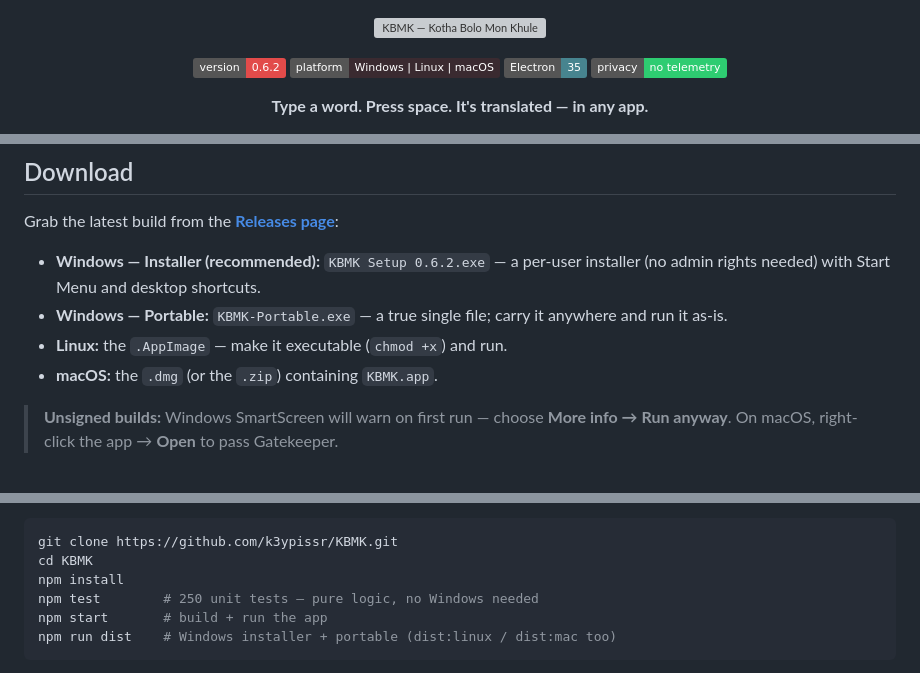
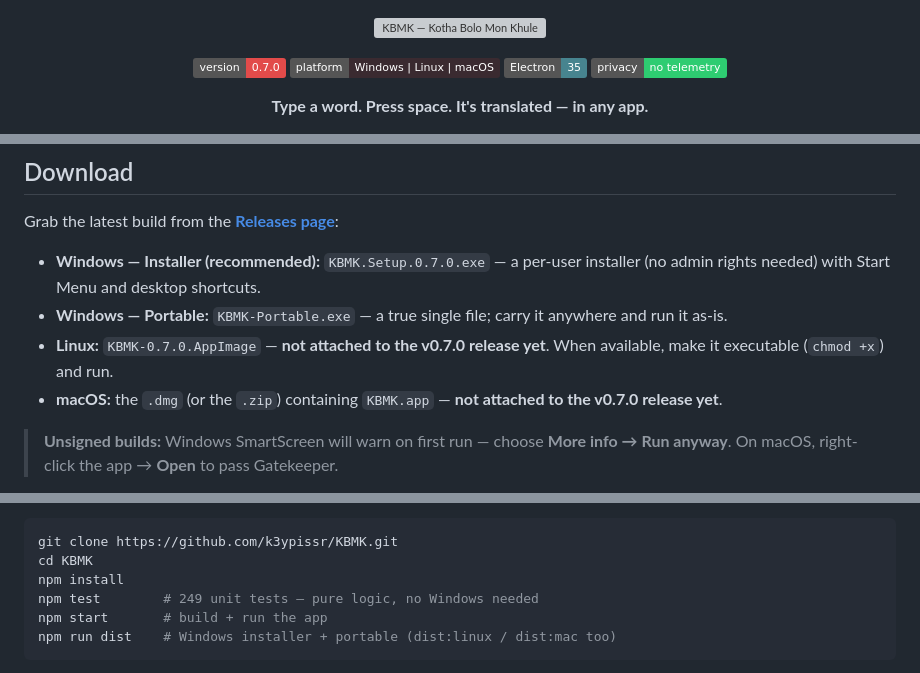
Before and after one commit to HitoRyuSenshin/KBMK, a Markdown page: README.md, 3 parts joined by grey strips. Drawn GitHub-style; badges without logos; grey boxes are pictures that could not be loaded.

Commit message:
Docs: align README and manual with v0.7.0

````diff
--- a/README.md
+++ b/README.md
@@ -3,7 +3,7 @@
 </p>
 
 <p align="center">
-  <img src="https://img.shields.io/badge/version-0.6.2-e24b4a" alt="Version 0.6.2">
+  <img src="https://img.shields.io/badge/version-0.7.0-e24b4a" alt="Version 0.7.0">
   <img src="https://img.shields.io/badge/platform-Windows%20%7C%20Linux%20%7C%20macOS-3a2a30" alt="Platform: Windows | Linux | macOS">
   <img src="https://img.shields.io/badge/Electron-35-47848f" alt="Electron 35">
   <img src="https://img.shields.io/badge/privacy-no%20telemetry-2ecc71" alt="Privacy: no telemetry">
@@ -125,13 +125,15 @@ KBMK.
 
 Grab the latest build from the **[Releases page](../../releases)**:
 
-- **Windows — Installer (recommended):** `KBMK Setup 0.6.2.exe` — a
+- **Windows — Installer (recommended):** `KBMK.Setup.0.7.0.exe` — a
   per-user installer (no admin rights needed) with Start Menu and
   desktop shortcuts.
 - **Windows — Portable:** `KBMK-Portable.exe` — a true single file;
   carry it anywhere and run it as-is.
-- **Linux:** the `.AppImage` — make it executable (`chmod +x`) and run.
-- **macOS:** the `.dmg` (or the `.zip`) containing `KBMK.app`.
+- **Linux:** `KBMK-0.7.0.AppImage` — **not attached to the v0.7.0
+  release yet**. When available, make it executable (`chmod +x`) and run.
+- **macOS:** the `.dmg` (or the `.zip`) containing `KBMK.app` —
+  **not attached to the v0.7.0 release yet**.
 
 > **Unsigned builds:** Windows SmartScreen will warn on first run —
 > choose **More info → Run anyway**. On macOS, right-click the app →
@@ -167,7 +169,7 @@ KBMK is open source (see `LICENSE`). To run or build it yourself:
 git clone https://github.com/k3ypissr/KBMK.git
 cd KBMK
 npm install
-npm test        # 250 unit tests — pure logic, no Windows needed
+npm test        # 249 unit tests — pure logic, no Windows needed
 npm start       # build + run the app
 npm run dist    # Windows installer + portable (dist:linux / dist:mac too)
 ```
````
Also changed, not shown: USER_MANUAL.md (+14 -10 lines).
